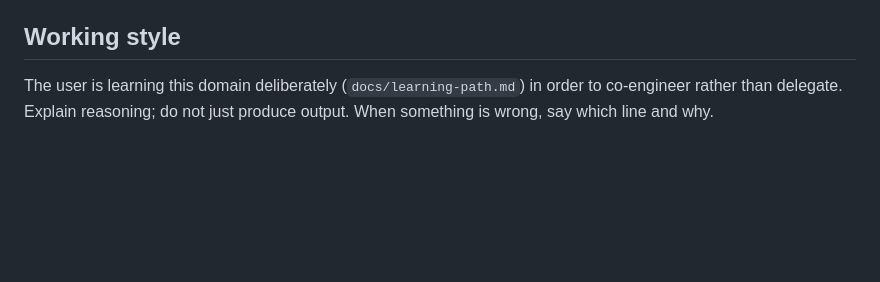
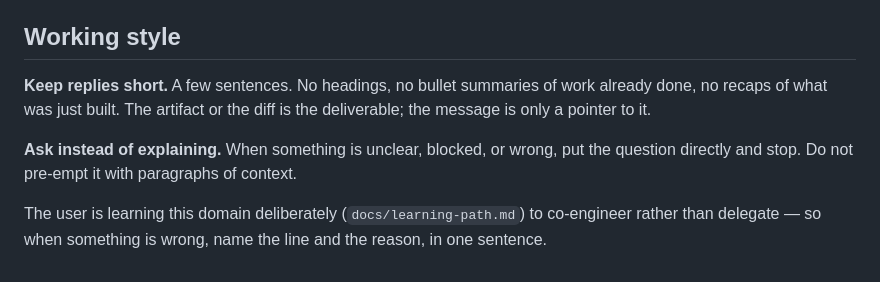
Before and after one commit to Davuddevelop/Faultline, a Markdown page: CLAUDE.md, the part around the change. Rendered like a GitHub page; blank space fills up the shorter version.

Commit message:
Keep replies short, ask instead of explaining
Long responses were costing more time to read than the work saved.

Co-Authored-By: Claude Opus 5 <noreply@anthropic.com>
Claude-Session: https://claude.ai/code/session_01LCKM17eh4P6ht3y38gNxQC

```diff
--- a/CLAUDE.md
+++ b/CLAUDE.md
@@ -69,6 +69,13 @@ Bodies load on demand; consult them rather than re-deriving.
 
 ## Working style
 
-The user is learning this domain deliberately (`docs/learning-path.md`) in order
-to co-engineer rather than delegate. Explain reasoning; do not just produce
-output. When something is wrong, say which line and why.
+**Keep replies short.** A few sentences. No headings, no bullet summaries of work
+already done, no recaps of what was just built. The artifact or the diff is the
+deliverable; the message is only a pointer to it.
+
+**Ask instead of explaining.** When something is unclear, blocked, or wrong, put
+the question directly and stop. Do not pre-empt it with paragraphs of context.
+
+The user is learning this domain deliberately (`docs/learning-path.md`) to
+co-engineer rather than delegate — so when something is wrong, name the line and
+the reason, in one sentence.
```
